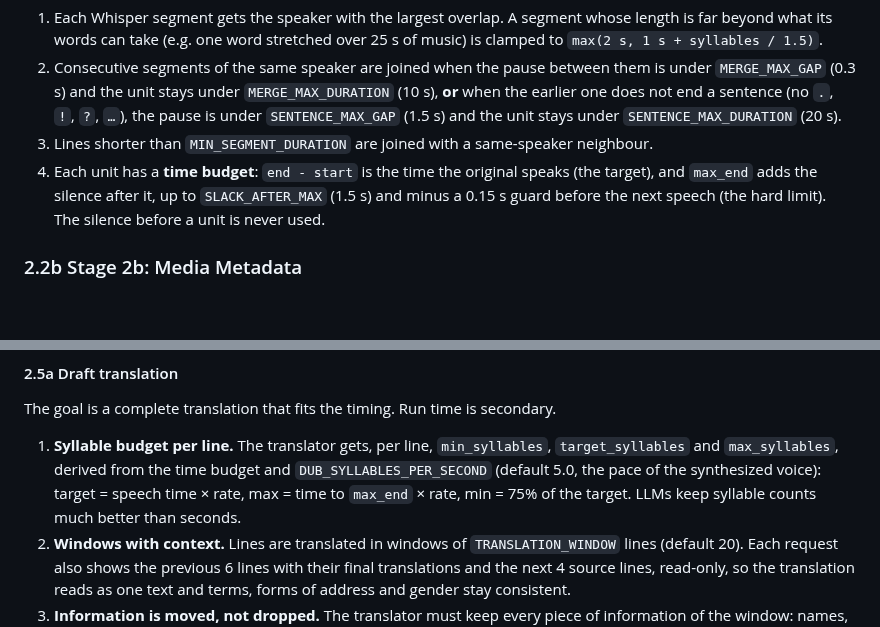
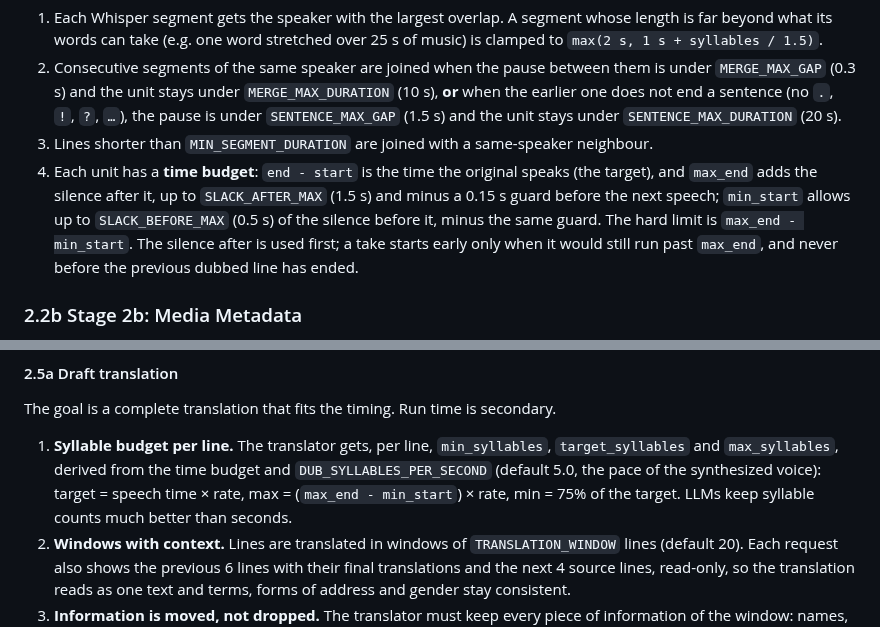
Before and after one commit to neutrinus/dubarr, a Markdown page: specification/specs/001_video_processing_pipeline.md, 2 parts joined by grey strips. Rendered like a GitHub page; blank space fills up the shorter version.

Commit message:
docs(spec): a long take may start early in the silence before its line
Co-Authored-By: Claude Opus 5.5 <noreply@anthropic.com>
Claude-Session: https://claude.ai/code/session_01Pt9fP6MnncmEF6Qo9ZFzGK

```diff
--- a/specification/specs/001_video_processing_pipeline.md
+++ b/specification/specs/001_video_processing_pipeline.md
@@ -38,8 +38,10 @@ duplicates content, because the target language orders the sentence differently.
     `?`, `…`), the pause is under `SENTENCE_MAX_GAP` (1.5 s) and the unit stays under `SENTENCE_MAX_DURATION` (20 s).
 3.  Lines shorter than `MIN_SEGMENT_DURATION` are joined with a same-speaker neighbour.
 4.  Each unit has a **time budget**: `end - start` is the time the original speaks (the target), and `max_end` adds the
-    silence after it, up to `SLACK_AFTER_MAX` (1.5 s) and minus a 0.15 s guard before the next speech (the hard limit).
-    The silence before a unit is never used.
+    silence after it, up to `SLACK_AFTER_MAX` (1.5 s) and minus a 0.15 s guard before the next speech; `min_start`
+    allows up to `SLACK_BEFORE_MAX` (0.5 s) of the silence before it, minus the same guard. The hard limit is
+    `max_end - min_start`. The silence after is used first; a take starts early only when it would still run past
+    `max_end`, and never before the previous dubbed line has ended.
 
 ### 2.2b Stage 2b: Media Metadata
 *   **Input:** Path of the video.
@@ -89,7 +91,7 @@ duplicates content, because the target language orders the sentence differently.
 The goal is a complete translation that fits the timing. Run time is secondary.
 1.  **Syllable budget per line.** The translator gets, per line, `min_syllables`, `target_syllables` and `max_syllables`,
     derived from the time budget and `DUB_SYLLABLES_PER_SECOND` (default 5.0, the pace of the synthesized voice):
-    target = speech time × rate, max = time to `max_end` × rate, min = 75% of the target. LLMs keep syllable counts much
+    target = speech time × rate, max = (`max_end - min_start`) × rate, min = 75% of the target. LLMs keep syllable counts much
     better than seconds.
 2.  **Windows with context.** Lines are translated in windows of `TRANSLATION_WINDOW` lines (default 20). Each request
     also shows the previous 6 lines with their final translations and the next 4 source lines, read-only, so the
```
Also changed, not shown: AGENTS.md (+1 -1 lines), specification/specs/002_synchronization_engine.md (+4 -2 lines).
